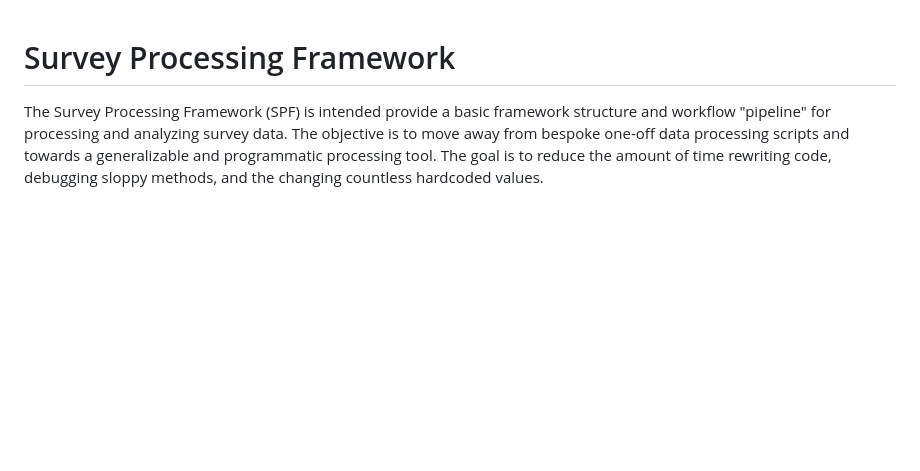
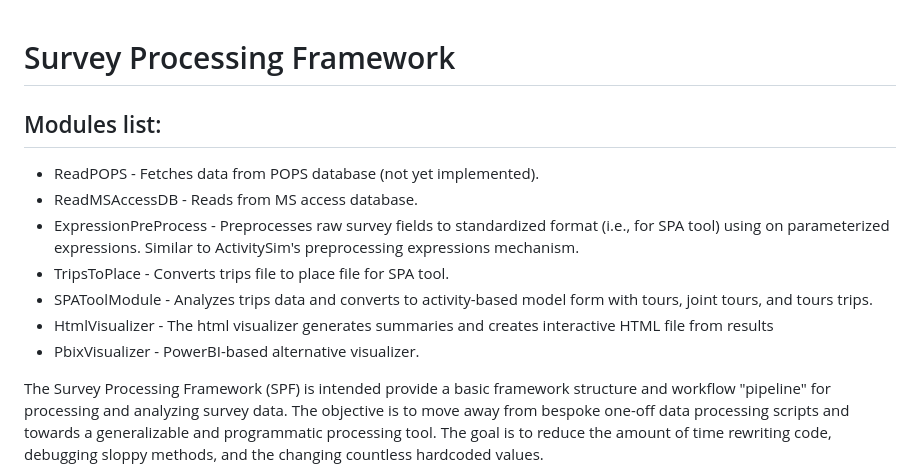
Before and after one commit to RSGInc/SPF_tool, a Markdown page: README.md, the part around the change. Drawn GitHub-style; blank space fills up the shorter version.

```diff
--- a/README.md
+++ b/README.md
@@ -1,4 +1,13 @@
 # Survey Processing Framework
+
+## Modules list:
+- ReadPOPS - Fetches data from POPS database (not yet implemented).
+- ReadMSAccessDB - Reads from MS access database.
+- ExpressionPreProcess - Preprocesses raw survey fields to standardized format (i.e., for SPA tool) using on parameterized expressions. Similar to ActivitySim's preprocessing expressions mechanism.
+- TripsToPlace - Converts trips file to place file for SPA tool.
+- SPAToolModule - Analyzes trips data and converts to activity-based model form with tours, joint tours, and tours trips.
+- HtmlVisualizer - The html visualizer generates summaries and creates interactive HTML file from results
+- PbixVisualizer - PowerBI-based alternative visualizer.
 
 The Survey Processing Framework (SPF) is intended provide a basic framework structure and workflow "pipeline" for processing and analyzing survey data. The objective is to move away from bespoke one-off data processing scripts and towards a generalizable and programmatic processing tool. The goal is to reduce the amount of time rewriting code, debugging sloppy methods, and the changing countless hardcoded values.
 
```
